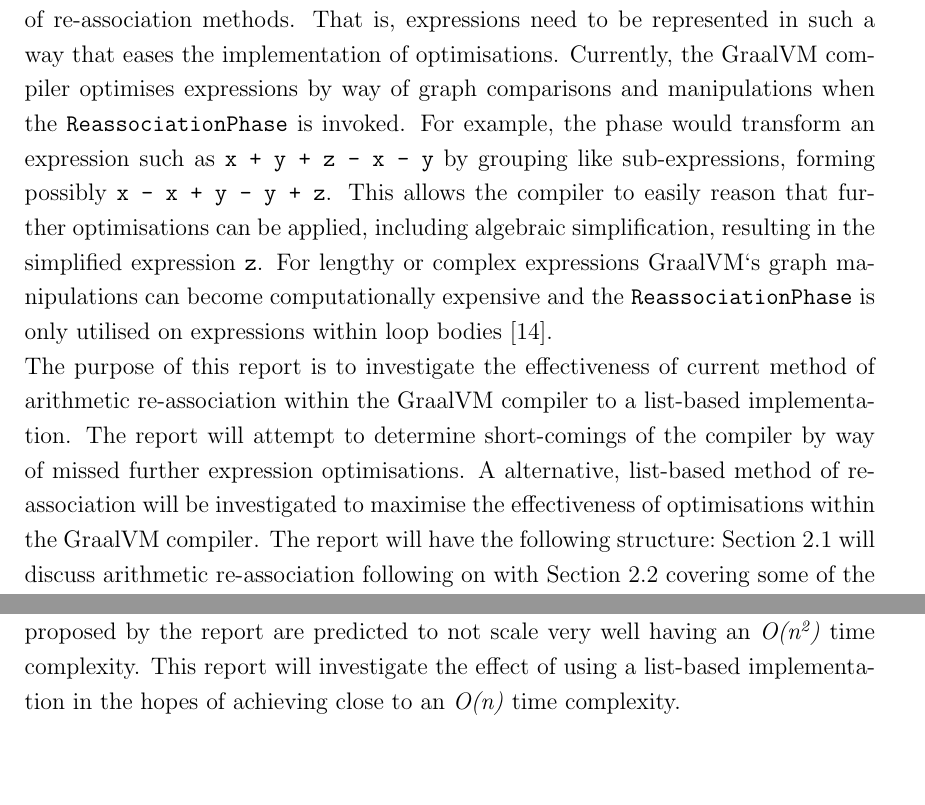
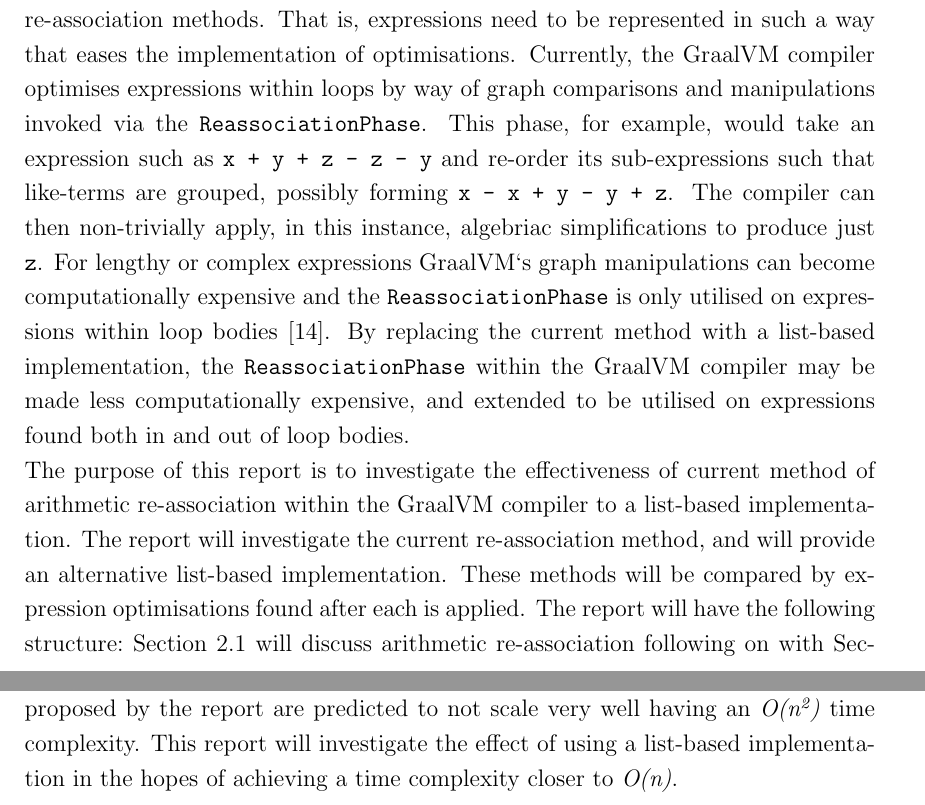
Before and after one commit to usrnatc/uqthesis, a LaTeX thesis (thesis.tex): two parts of pages 13 and 19 of 28, joined at a grey line, cut so that both start at the same text, the shorter picture padded with empty space. The pictures show the PDF file thesis.pdf that the author committed with the source.

Commit message:
thesis backup

```diff
--- a/thesis.tex
+++ b/thesis.tex
@@ -281,21 +281,23 @@
 compiler, we must ensure effectiveness of re-association methods. That is,
 expressions need to be represented in such a way that eases the implementation
 of optimisations.
-Currently, the GraalVM compiler optimises expressions by way
-of graph comparisons and manipulations when the \verb|ReassociationPhase| is invoked.
-For example, the phase would transform an expression such as \verb|x + y + z - x - y|
-by grouping like sub-expressions, forming possibly \verb|x - x + y - y + z|. This
-allows the compiler to easily reason that further optimisations can be applied,
-including algebraic simplification, resulting in the simplified expression \verb|z|.
+Currently, the GraalVM compiler optimises expressions within loops by way
+of graph comparisons and manipulations invoked via the \verb|ReassociationPhase|.
+This phase, for example, would take an expression such as \verb|x + y + z - z - y| and
+re-order its sub-expressions such that like-terms are grouped, possibly forming
+\verb|x - x + y - y + z|. The compiler can then non-trivially apply, in this
+instance, algebriac simplifications to produce just \verb|z|.
 For lengthy or complex expressions GraalVM`s graph manipulations can become computationally
 expensive and the \verb|ReassociationPhase| is only utilised on expressions within
-loop bodies~\cite{graalsrc}.\\
+loop bodies~\cite{graalsrc}. By replacing the current method with a list-based
+implementation, the \verb|ReassociationPhase| within the GraalVM compiler may be
+made less computationally expensive, and extended to be utilised on expressions
+found both in and out of loop bodies.\\
 The purpose of this report is to investigate the effectiveness of current method
 of arithmetic re-association within the GraalVM compiler to a list-based
-implementation. The report will attempt
-to determine short-comings of the compiler by way of missed further expression optimisations.
-A alternative, list-based method of re-association will be investigated to maximise the
-effectiveness of optimisations within the GraalVM compiler.
+implementation. The report will investigate the current re-association method,
+and will provide an alternative list-based implementation. These methods will
+be compared by expression optimisations found after each is applied.
 The report will have the following structure:~\secn{ara} will discuss
 arithmetic re-association following on with~\secn{opt} covering some of the further optimisations it aids,
 ~\secn{ir} will cover how a compiler can represent source code using graphs,
@@ -506,7 +508,7 @@
 complex expressions. The methods proposed by the report are predicted to
 not scale very well having an \emph{O(n\textsuperscript{2})} time complexity.
 This report will investigate the effect of using a list-based implementation in
-the hopes of achieving close to an \emph{O(n)} time complexity.
+the hopes of achieving a time complexity closer to \emph{O(n)}.
 
 \chapter{Methodology}
 \label{methods}
```
Also changed, not shown: thesis.pdf, thesis.tex (9 more changed lines), 1 other file.
